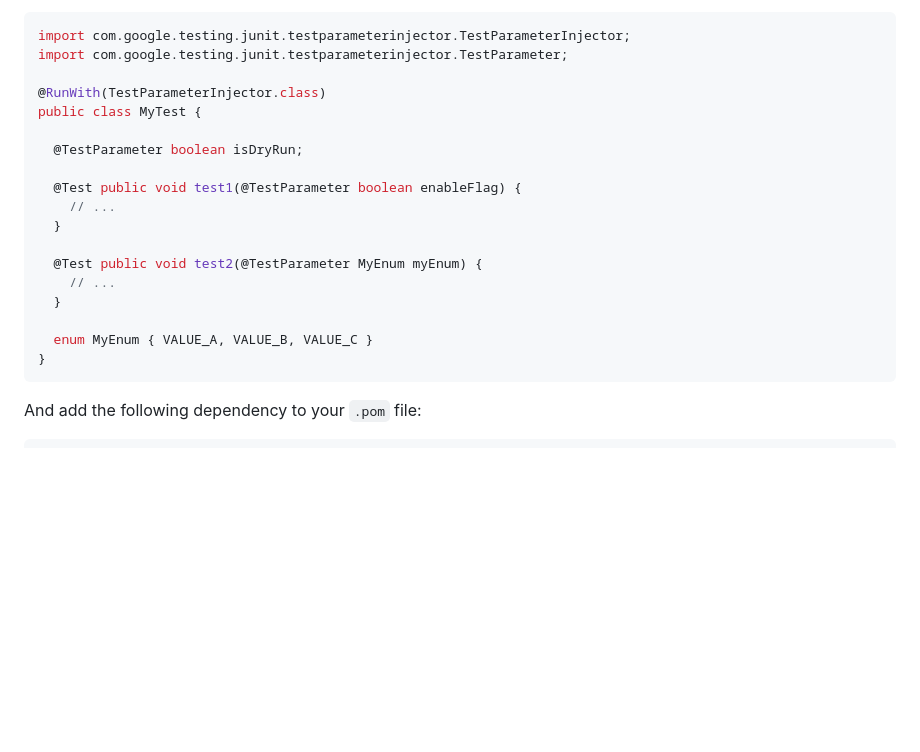
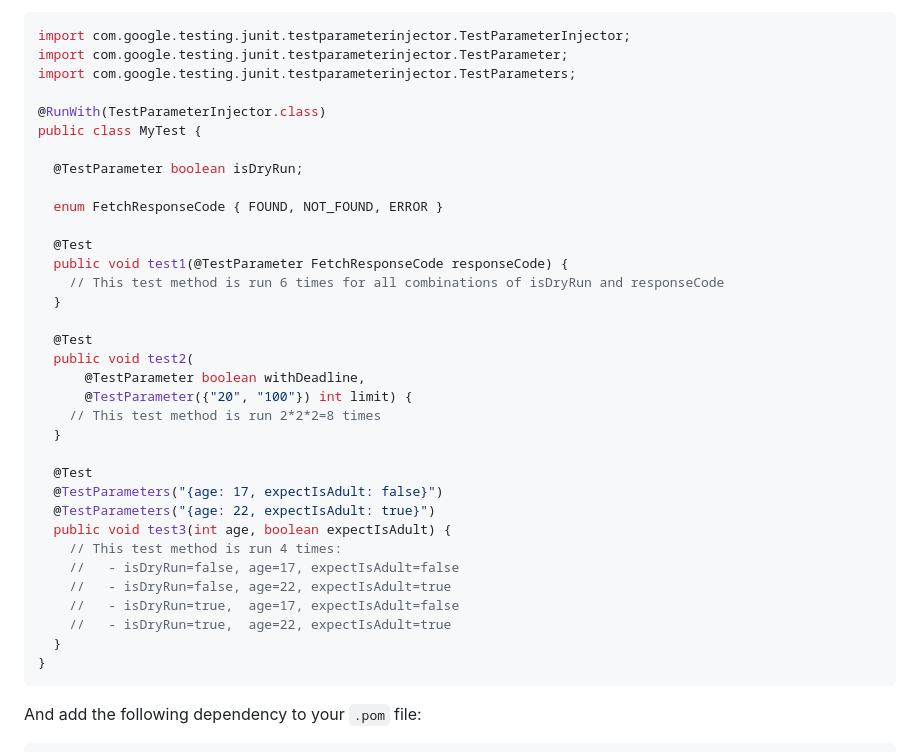
Before and after one commit to google/TestParameterInjector, a Markdown page: README.md, the part around one of its changes. GitHub-like rendering; folded sections open; blank space fills up the shorter version.

````diff
--- a/README.md
+++ b/README.md
@@ -30,21 +31,37 @@ To start using `TestParameterInjector` right away, copy the following snippet:
 ```java
 import com.google.testing.junit.testparameterinjector.TestParameterInjector;
 import com.google.testing.junit.testparameterinjector.TestParameter;
+import com.google.testing.junit.testparameterinjector.TestParameters;
 
 @RunWith(TestParameterInjector.class)
 public class MyTest {
 
   @TestParameter boolean isDryRun;
 
-  @Test public void test1(@TestParameter boolean enableFlag) {
-    // ...
+  enum FetchResponseCode { FOUND, NOT_FOUND, ERROR }
+
+  @Test
+  public void test1(@TestParameter FetchResponseCode responseCode) {
+    // This test method is run 6 times for all combinations of isDryRun and responseCode
   }
 
-  @Test public void test2(@TestParameter MyEnum myEnum) {
-    // ...
+  @Test
+  public void test2(
+      @TestParameter boolean withDeadline,
+      @TestParameter({"20", "100"}) int limit) {
+    // This test method is run 2*2*2=8 times
   }
 
-  enum MyEnum { VALUE_A, VALUE_B, VALUE_C }
+  @Test
+  @TestParameters("{age: 17, expectIsAdult: false}")
+  @TestParameters("{age: 22, expectIsAdult: true}")
+  public void test3(int age, boolean expectIsAdult) {
+    // This test method is run 4 times:
+    //   - isDryRun=false, age=17, expectIsAdult=false
+    //   - isDryRun=false, age=22, expectIsAdult=true
+    //   - isDryRun=true,  age=17, expectIsAdult=false
+    //   - isDryRun=true,  age=22, expectIsAdult=true
+  }
 }
 ```
 
````
Also changed, not shown: other parts of README.md (+85 -8 lines).
